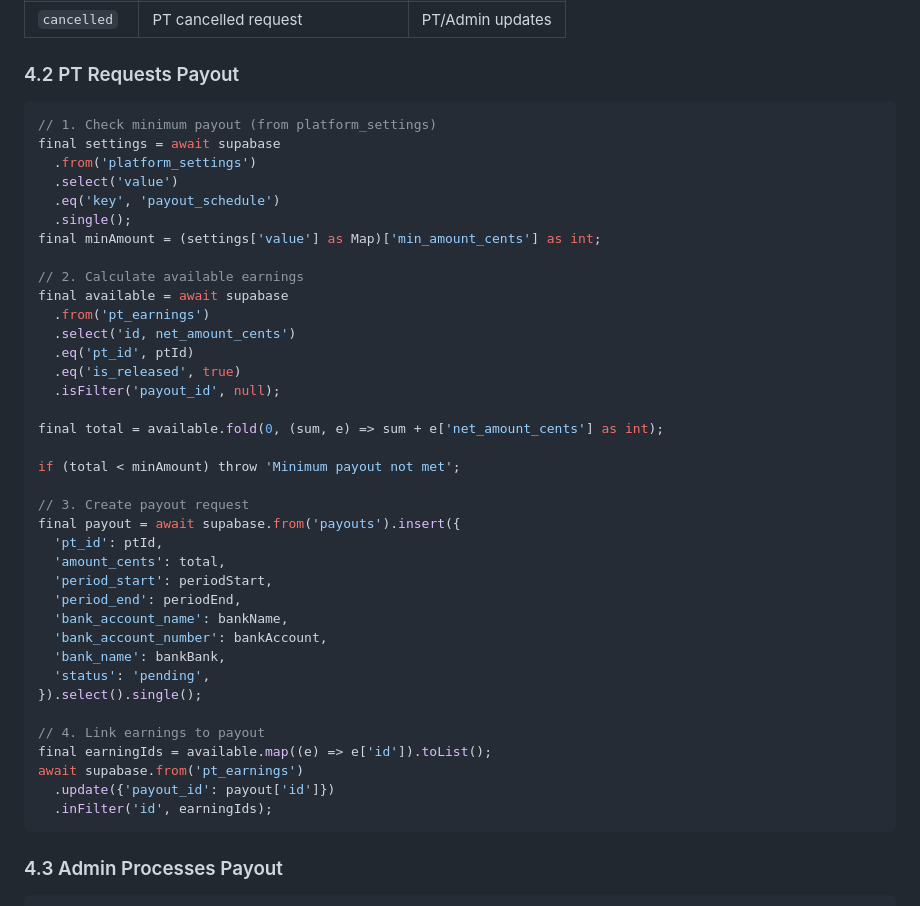
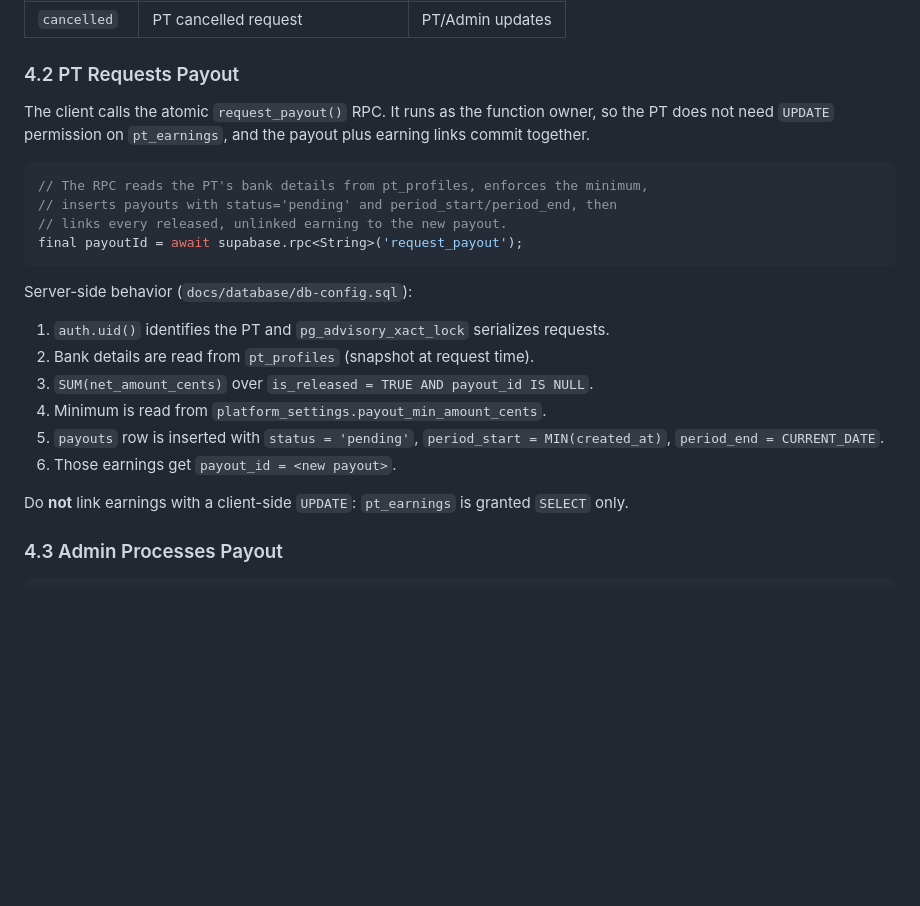
Before and after one commit to gsb-b60/OnTrain, a Markdown page: docs/database/05-transaction-flows.md, the part around the change. GitHub-like rendering; blank space fills up the shorter version.

Commit message:
docs(db): document atomic payout RPC

````diff
--- a/docs/database/05-transaction-flows.md
+++ b/docs/database/05-transaction-flows.md
@@ -372,45 +372,25 @@ final payouts = await supabase
 
 ### 4.2 PT Requests Payout
 
+The client calls the atomic `request_payout()` RPC. It runs as the function owner, so the PT does not need `UPDATE` permission on `pt_earnings`, and the payout plus earning links commit together.
+
 ```dart
-// 1. Check minimum payout (from platform_settings)
-final settings = await supabase
-  .from('platform_settings')
-  .select('value')
-  .eq('key', 'payout_schedule')
-  .single();
-final minAmount = (settings['value'] as Map)['min_amount_cents'] as int;
+// The RPC reads the PT's bank details from pt_profiles, enforces the minimum,
+// inserts payouts with status='pending' and period_start/period_end, then
+// links every released, unlinked earning to the new payout.
+final payoutId = await supabase.rpc<String>('request_payout');
+```
 
-// 2. Calculate available earnings
-final available = await supabase
-  .from('pt_earnings')
-  .select('id, net_amount_cents')
-  .eq('pt_id', ptId)
-  .eq('is_released', true)
-  .isFilter('payout_id', null);
+Server-side behavior (`docs/database/db-config.sql`):
 
-final total = available.fold(0, (sum, e) => sum + e['net_amount_cents'] as int);
+1. `auth.uid()` identifies the PT and `pg_advisory_xact_lock` serializes requests.
+2. Bank details are read from `pt_profiles` (snapshot at request time).
+3. `SUM(net_amount_cents)` over `is_released = TRUE AND payout_id IS NULL`.
+4. Minimum is read from `platform_settings.payout_min_amount_cents`.
+5. `payouts` row is inserted with `status = 'pending'`, `period_start = MIN(created_at)`, `period_end = CURRENT_DATE`.
+6. Those earnings get `payout_id = <new payout>`.
 
-if (total < minAmount) throw 'Minimum payout not met';
-
-// 3. Create payout request
-final payout = await supabase.from('payouts').insert({
-  'pt_id': ptId,
-  'amount_cents': total,
-  'period_start': periodStart,
-  'period_end': periodEnd,
-  'bank_account_name': bankName,
-  'bank_account_number': bankAccount,
-  'bank_name': bankBank,
-  'status': 'pending',
-}).select().single();
-
-// 4. Link earnings to payout
-final earningIds = available.map((e) => e['id']).toList();
-await supabase.from('pt_earnings')
-  .update({'payout_id': payout['id']})
-  .inFilter('id', earningIds);
-```
+Do **not** link earnings with a client-side `UPDATE`: `pt_earnings` is granted `SELECT` only.
 
 ### 4.3 Admin Processes Payout
 
````
